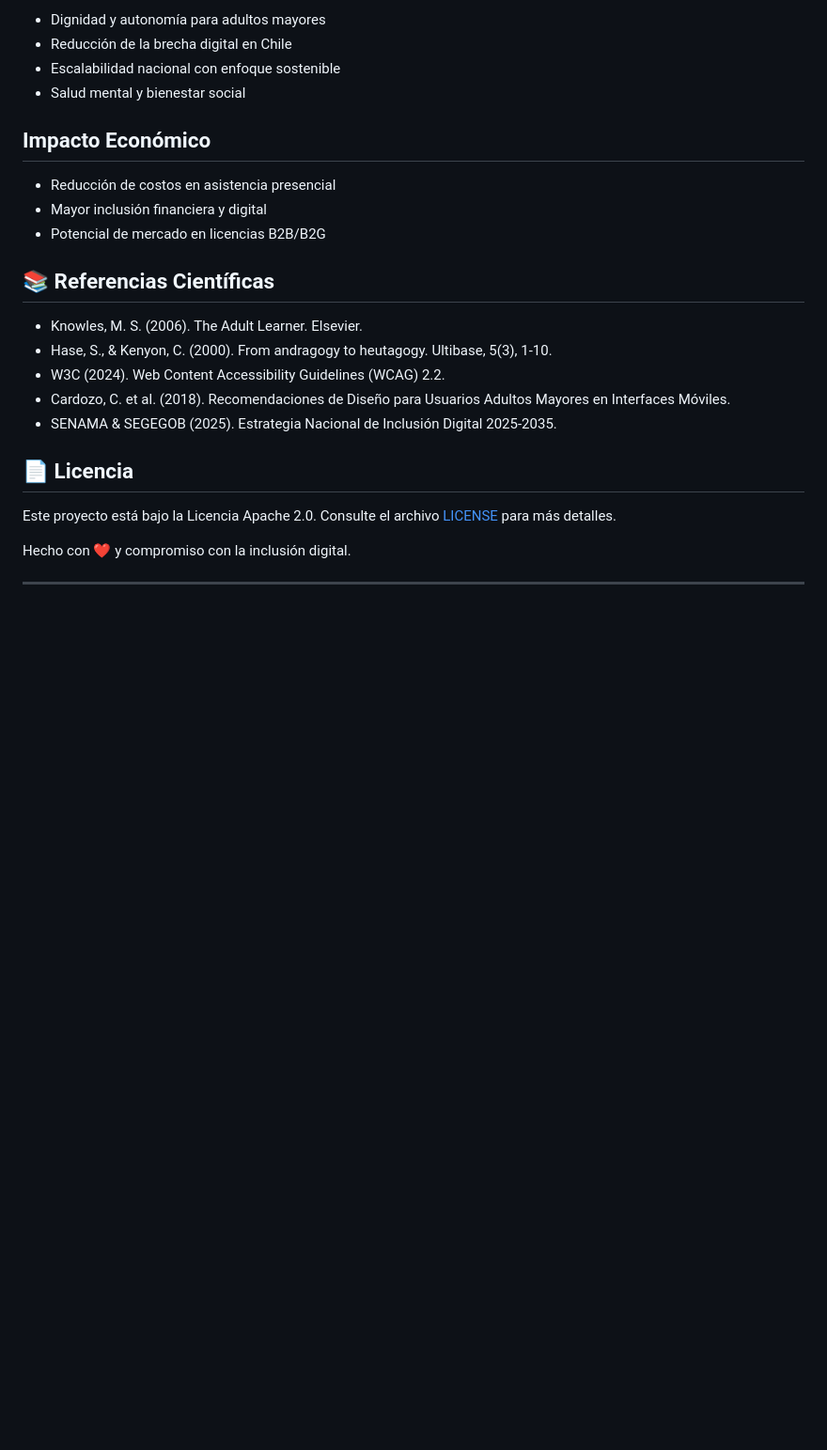
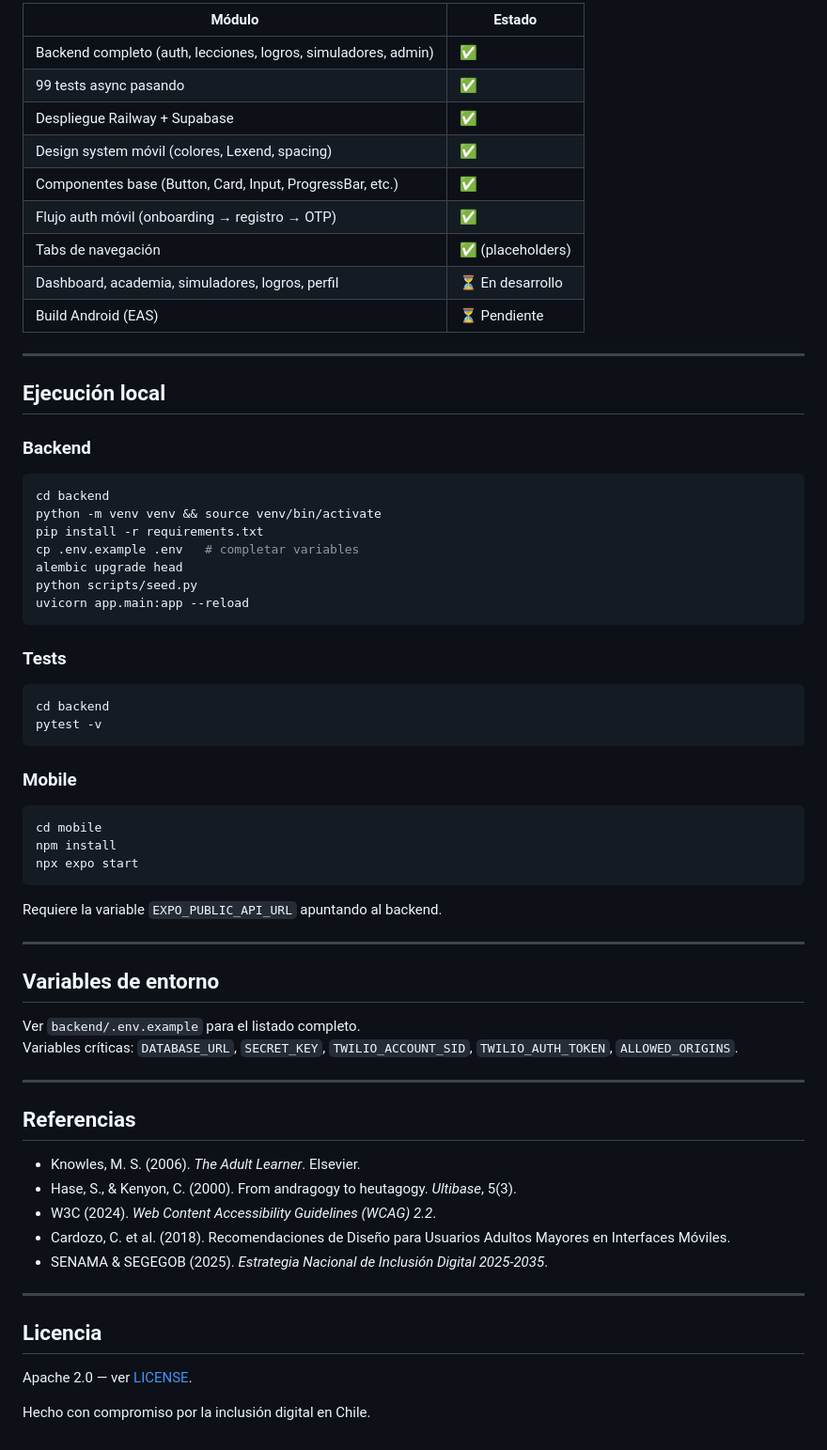
Before and after one commit to JavieraP26/TecnoAmigoAPI, a Markdown page: README.md, the part around one of its changes. Shown at 94% size. Drawn GitHub-style; blank space fills up the shorter version.

````diff
--- a/README.md
+++ b/README.md
@@ -147,24 +104,69 @@ Réplicas funcionales de apps reales (WhatsApp, BancoEstado, ClaveÚnica) en amb
-- Dignidad y autonomía para adultos mayores
-- Reducción de la brecha digital en Chile
-- Escalabilidad nacional con enfoque sostenible
-- Salud mental y bienestar social
-
-## Impacto Económico
-
-- Reducción de costos en asistencia presencial
-- Mayor inclusión financiera y digital
-- Potencial de mercado en licencias B2B/B2G
-
-## 📚 Referencias Científicas
-- Knowles, M. S. (2006). The Adult Learner. Elsevier.
-- Hase, S., & Kenyon, C. (2000). From andragogy to heutagogy. Ultibase, 5(3), 1-10.
-- W3C (2024). Web Content Accessibility Guidelines (WCAG) 2.2.
-- Cardozo, C. et al. (2018). Recomendaciones de Diseño para Usuarios Adultos Mayores en Interfaces Móviles.
-- SENAMA & SEGEGOB (2025). Estrategia Nacional de Inclusión Digital 2025-2035.
-
-## 📄 Licencia
-Este proyecto está bajo la Licencia Apache 2.0. Consulte el archivo [LICENSE](LICENSE) para más detalles.
-
-Hecho con ❤️ y compromiso con la inclusión digital.
+| Módulo | Estado |
+|--------|--------|
+| Backend completo (auth, lecciones, logros, simuladores, admin) | ✅ |
+| 99 tests async pasando | ✅ |
+| Despliegue Railway + Supabase | ✅ |
+| Design system móvil (colores, Lexend, spacing) | ✅ |
+| Componentes base (Button, Card, Input, ProgressBar, etc.) | ✅ |
+| Flujo auth móvil (onboarding → registro → OTP) | ✅ |
+| Tabs de navegación | ✅ (placeholders) |
+| Dashboard, academia, simuladores, logros, perfil | ⏳ En desarrollo |
+| Build Android (EAS) | ⏳ Pendiente |
 
 ---
+
+## Ejecución local
+
+### Backend
+
+```bash
+cd backend
+python -m venv venv && source venv/bin/activate
+pip install -r requirements.txt
+cp .env.example .env   # completar variables
+alembic upgrade head
+python scripts/seed.py
+uvicorn app.main:app --reload
+```
+
+### Tests
+
+```bash
+cd backend
+pytest -v
+```
+
+### Mobile
+
+```bash
+cd mobile
+npm install
+npx expo start
+```
+
+Requiere la variable `EXPO_PUBLIC_API_URL` apuntando al backend.
+
+---
+
+## Variables de entorno
+
+Ver `backend/.env.example` para el listado completo.
+Variables críticas: `DATABASE_URL`, `SECRET_KEY`, `TWILIO_ACCOUNT_SID`, `TWILIO_AUTH_TOKEN`, `ALLOWED_ORIGINS`.
+
+---
+
+## Referencias
+
+- Knowles, M. S. (2006). *The Adult Learner*. Elsevier.
+- Hase, S., & Kenyon, C. (2000). From andragogy to heutagogy. *Ultibase*, 5(3).
+- W3C (2024). *Web Content Accessibility Guidelines (WCAG) 2.2*.
+- Cardozo, C. et al. (2018). Recomendaciones de Diseño para Usuarios Adultos Mayores en Interfaces Móviles.
+- SENAMA & SEGEGOB (2025). *Estrategia Nacional de Inclusión Digital 2025-2035*.
+
+---
+
+## Licencia
+
+Apache 2.0 — ver [LICENSE](LICENSE).
+
+Hecho con compromiso por la inclusión digital en Chile.
````
Also changed, not shown: other parts of README.md (+65 -108 lines).
